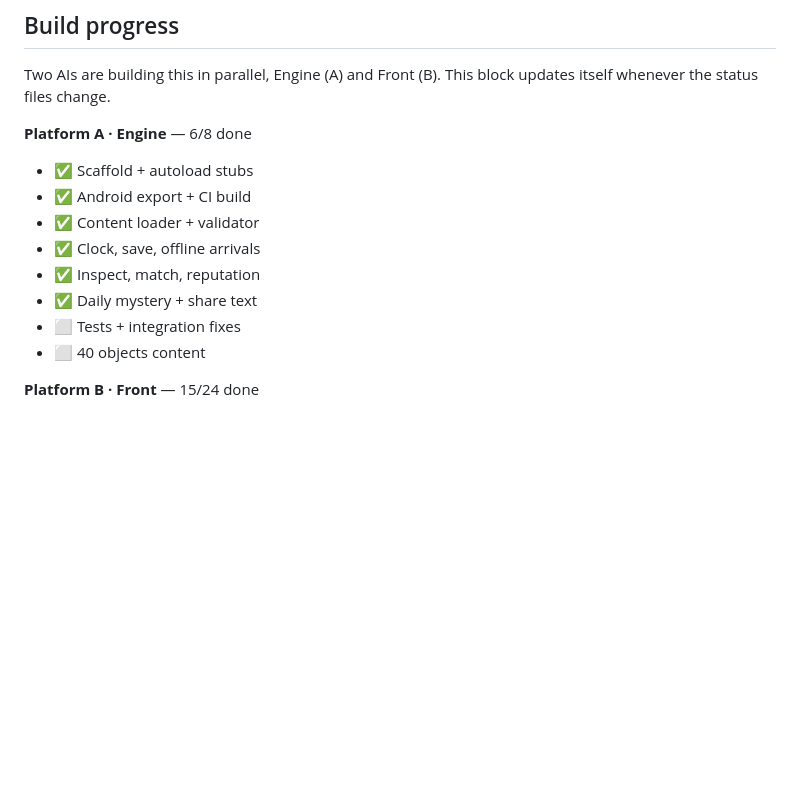
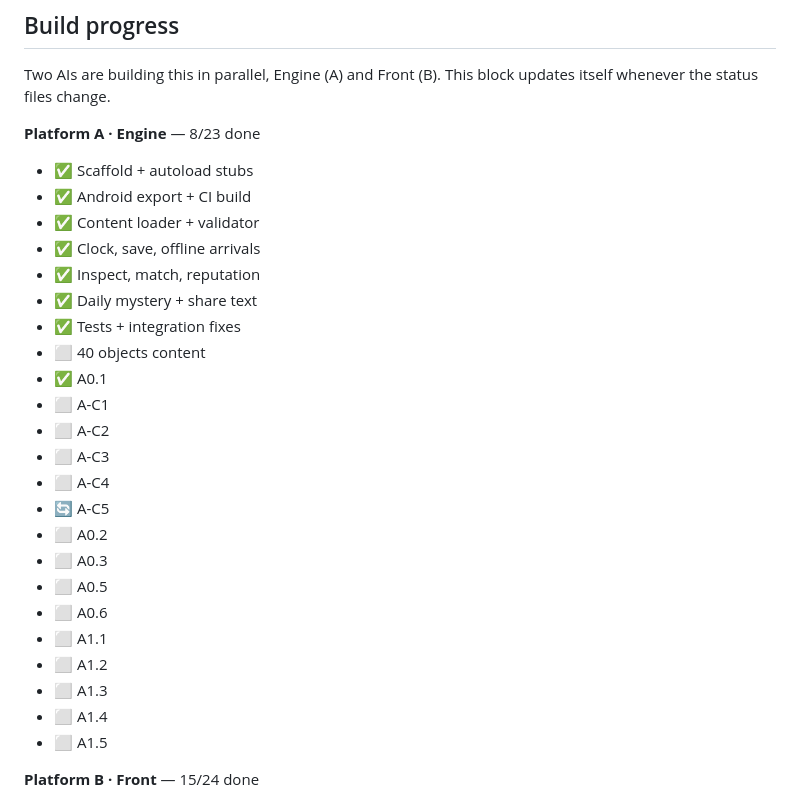
Before and after one commit to manofwhitebrown/Platform-Zero, a Markdown page: README.md, the part around the change. Drawn GitHub-style; blank space fills up the shorter version.

Commit message:
[bot] update README status [skip ci]

```diff
--- a/README.md
+++ b/README.md
@@ -21,7 +21,7 @@ Open **Actions → build**, pick the latest green run, and download the **platfo
 Two AIs are building this in parallel, Engine (A) and Front (B). This block updates itself whenever the status files change.
 
 <!-- STATUS:START -->
-**Platform A · Engine** — 6/8 done
+**Platform A · Engine** — 8/23 done
 
 - ✅ Scaffold + autoload stubs
 - ✅ Android export + CI build
@@ -29,8 +29,23 @@ Two AIs are building this in parallel, Engine (A) and Front (B). This block upda
 - ✅ Clock, save, offline arrivals
 - ✅ Inspect, match, reputation
 - ✅ Daily mystery + share text
-- ⬜ Tests + integration fixes
+- ✅ Tests + integration fixes
 - ⬜ 40 objects content
+- ✅ A0.1
+- ⬜ A-C1
+- ⬜ A-C2
+- ⬜ A-C3
+- ⬜ A-C4
+- 🔄 A-C5
+- ⬜ A0.2
+- ⬜ A0.3
+- ⬜ A0.5
+- ⬜ A0.6
+- ⬜ A1.1
+- ⬜ A1.2
+- ⬜ A1.3
+- ⬜ A1.4
+- ⬜ A1.5
 
 **Platform B · Front** — 15/24 done
 
```
